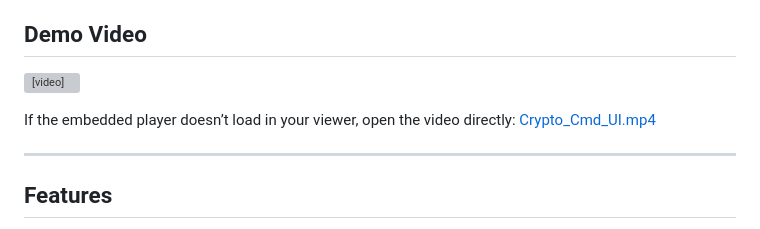
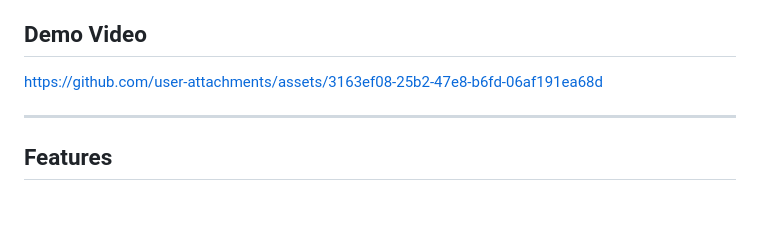
Before and after one commit to ckopsahilis/live-crypto-cmd, a Markdown page: README.md, the part around the change. Drawn GitHub-style; blank space fills up the shorter version; grey boxes are pictures that could not be loaded.

Commit message:
Revise demo video section in README
Updated demo video link and removed embedded player.

```diff
--- a/README.md
+++ b/README.md
@@ -4,9 +4,7 @@ A real-time cryptocurrency dashboard built with vanilla HTML, CSS, and JavaScrip
 
 ## Demo Video
 
-<video src="https://raw.githubusercontent.com/ckopsahilis/live-crypto-cmd/main/Crypto_Cmd_UI.mp4" controls="controls" width="100%"></video>
-
-If the embedded player doesn’t load in your viewer, open the video directly: [Crypto_Cmd_UI.mp4](./Crypto_Cmd_UI.mp4)
+https://github.com/user-attachments/assets/3163ef08-25b2-47e8-b6fd-06af191ea68d
 
 ---
 
```
